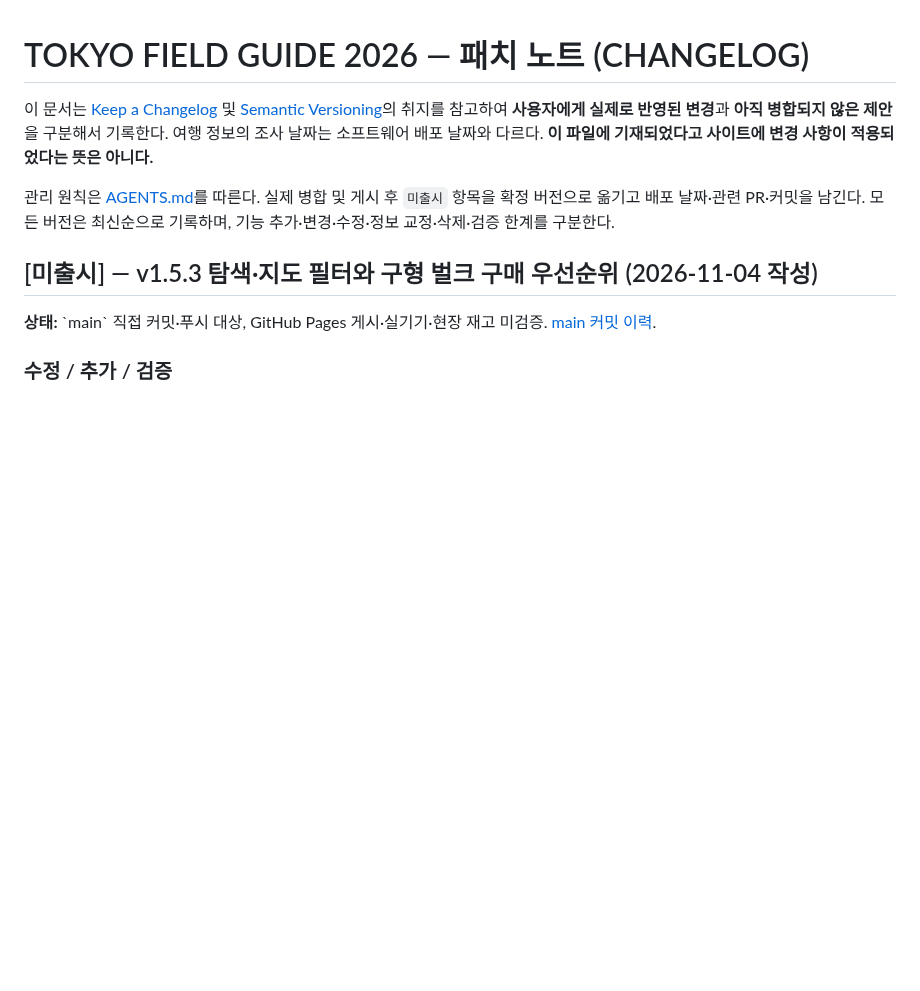
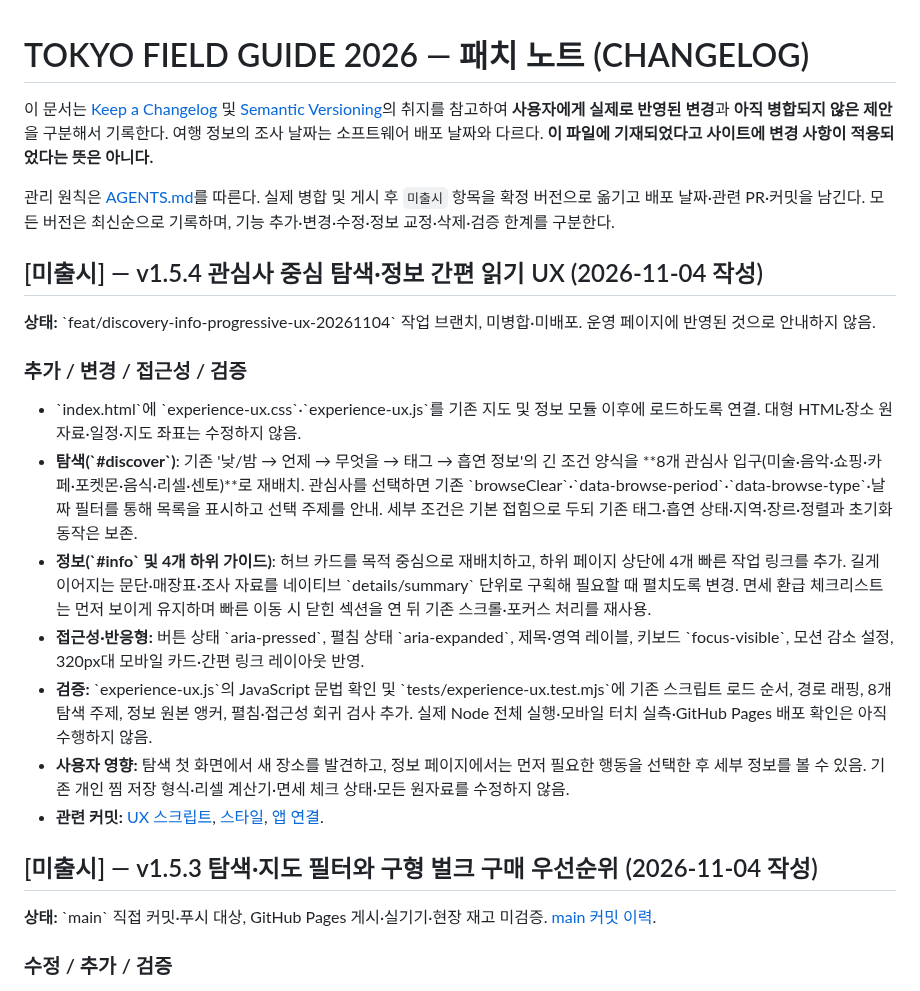
Before and after one commit to thandaPangda/tokyo-field-guide-2026, a Markdown page: CHANGELOG.md, the part around the change. Rendered like a GitHub page; blank space fills up the shorter version.

Commit message:
docs: record unmerged discovery and info UX changes

```diff
--- a/CHANGELOG.md
+++ b/CHANGELOG.md
@@ -3,6 +3,20 @@
 이 문서는 [Keep a Changelog](https://keepachangelog.com/ko/1.1.0/) 및 [Semantic Versioning](https://semver.org/lang/ko/)의 취지를 참고하여 **사용자에게 실제로 반영된 변경**과 **아직 병합되지 않은 제안**을 구분해서 기록한다. 여행 정보의 조사 날짜는 소프트웨어 배포 날짜와 다르다. **이 파일에 기재되었다고 사이트에 변경 사항이 적용되었다는 뜻은 아니다.**
 
 관리 원칙은 [AGENTS.md](AGENTS.md)를 따른다. 실제 병합 및 게시 후 `미출시` 항목을 확정 버전으로 옮기고 배포 날짜·관련 PR·커밋을 남긴다. 모든 버전은 최신순으로 기록하며, 기능 추가·변경·수정·정보 교정·삭제·검증 한계를 구분한다.
+
+## [미출시] — v1.5.4 관심사 중심 탐색·정보 간편 읽기 UX (2026-11-04 작성)
+
+**상태:** \`feat/discovery-info-progressive-ux-20261104\` 작업 브랜치, 미병합·미배포. 운영 페이지에 반영된 것으로 안내하지 않음.
+
+### 추가 / 변경 / 접근성 / 검증
+
+- \`index.html\`에 \`experience-ux.css\`·\`experience-ux.js\`를 기존 지도 및 정보 모듈 이후에 로드하도록 연결. 대형 HTML·장소 원자료·일정·지도 좌표는 수정하지 않음.
+- **탐색(\`#discover\`)**: 기존 '낮/밤 → 언제 → 무엇을 → 태그 → 흡연 정보'의 긴 조건 양식을 **8개 관심사 입구(미술·음악·쇼핑·카페·포켓몬·음식·리셀·센토)**로 재배치. 관심사를 선택하면 기존 \`browseClear\`·\`data-browse-period\`·\`data-browse-type\`·날짜 필터를 통해 목록을 표시하고 선택 주제를 안내. 세부 조건은 기본 접힘으로 두되 기존 태그·흡연 상태·지역·장르·정렬과 초기화 동작은 보존.
+- **정보(\`#info\` 및 4개 하위 가이드)**: 허브 카드를 목적 중심으로 재배치하고, 하위 페이지 상단에 4개 빠른 작업 링크를 추가. 길게 이어지는 문단·매장표·조사 자료를 네이티브 \`details/summary\` 단위로 구획해 필요할 때 펼치도록 변경. 면세 환급 체크리스트는 먼저 보이게 유지하며 빠른 이동 시 닫힌 섹션을 연 뒤 기존 스크롤·포커스 처리를 재사용.
+- **접근성·반응형:** 버튼 상태 \`aria-pressed\`, 펼침 상태 \`aria-expanded\`, 제목·영역 레이블, 키보드 \`focus-visible\`, 모션 감소 설정, 320px대 모바일 카드·간편 링크 레이아웃 반영.
+- **검증:** \`experience-ux.js\`의 JavaScript 문법 확인 및 \`tests/experience-ux.test.mjs\`에 기존 스크립트 로드 순서, 경로 래핑, 8개 탐색 주제, 정보 원본 앵커, 펼침·접근성 회귀 검사 추가. 실제 Node 전체 실행·모바일 터치 실측·GitHub Pages 배포 확인은 아직 수행하지 않음.
+- **사용자 영향:** 탐색 첫 화면에서 새 장소를 발견하고, 정보 페이지에서는 먼저 필요한 행동을 선택한 후 세부 정보를 볼 수 있음. 기존 개인 찜 저장 형식·리셀 계산기·면세 체크 상태·모든 원자료를 수정하지 않음.
+- **관련 커밋:** [UX 스크립트](https://github.com/thandaPangda/tokyo-field-guide-2026/commit/921fe2eb973da1b7de843447b12e7c377f8d6a5d), [스타일](https://github.com/thandaPangda/tokyo-field-guide-2026/commit/1b35860bc618ac2d05e5392fde80a0e750f5f709), [앱 연결](https://github.com/thandaPangda/tokyo-field-guide-2026/commit/c73f21f62f83007c5655a7558fe1dafda1bb496d).
 
 ## [미출시] — v1.5.3 탐색·지도 필터와 구형 벌크 구매 우선순위 (2026-11-04 작성)
 
```
